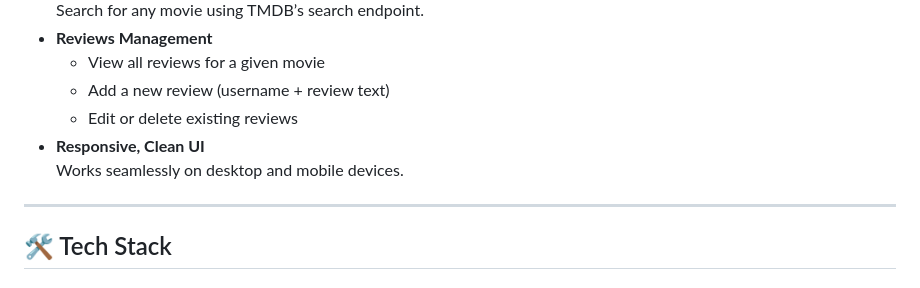
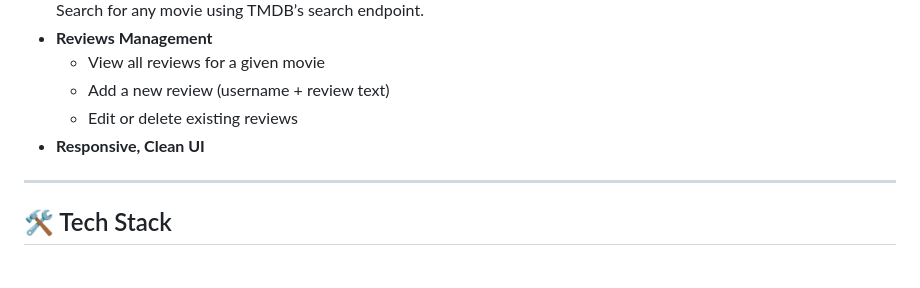
Before and after one commit to ritvik412/full-stack-movie-app, a Markdown page: README.md, the part around the change. Drawn GitHub-style.

```diff
--- a/README.md
+++ b/README.md
@@ -17,7 +17,6 @@ Originally developed using two separate Replit workspaces for easy deployment an
   - Add a new review (username + review text)
   - Edit or delete existing reviews
 - **Responsive, Clean UI**
-  Works seamlessly on desktop and mobile devices.
 
 ---
 
```
